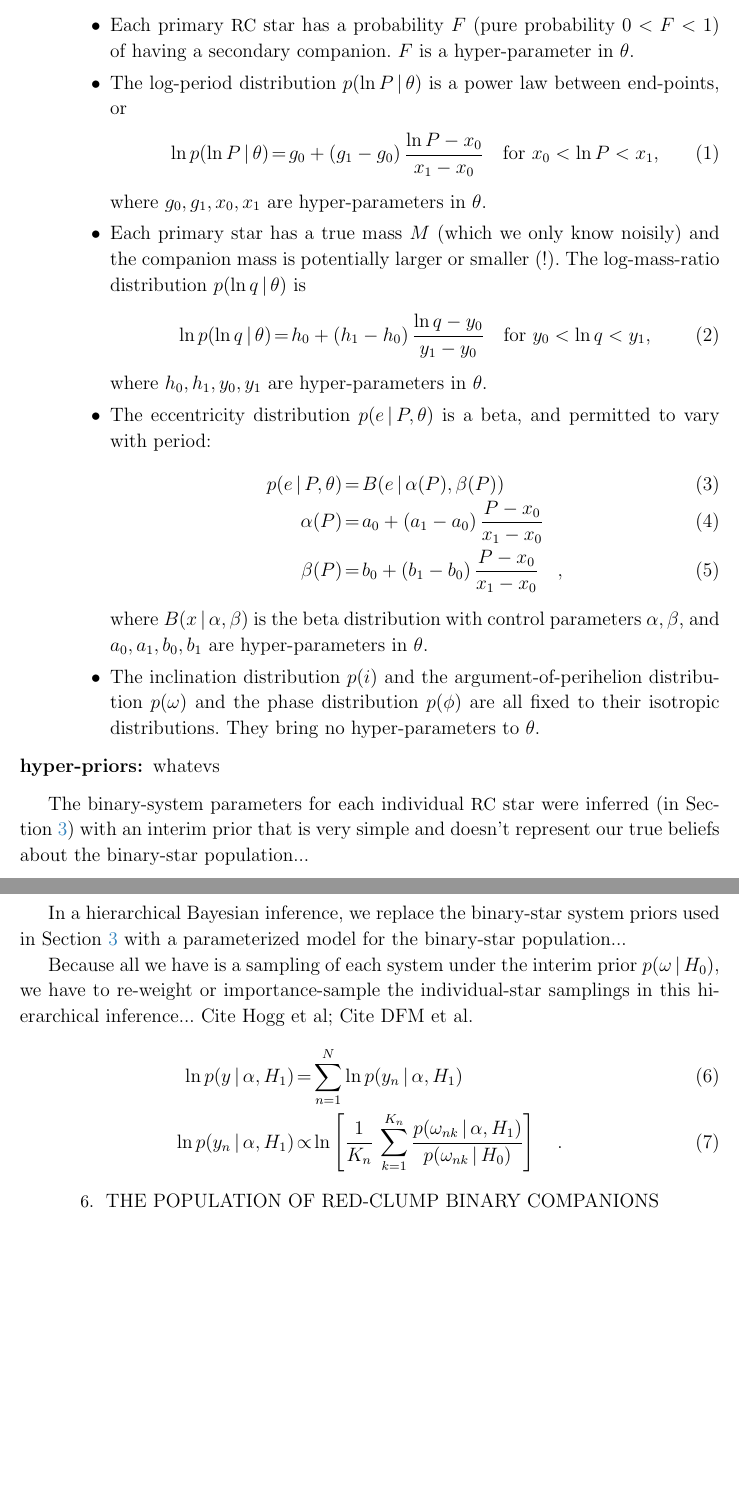
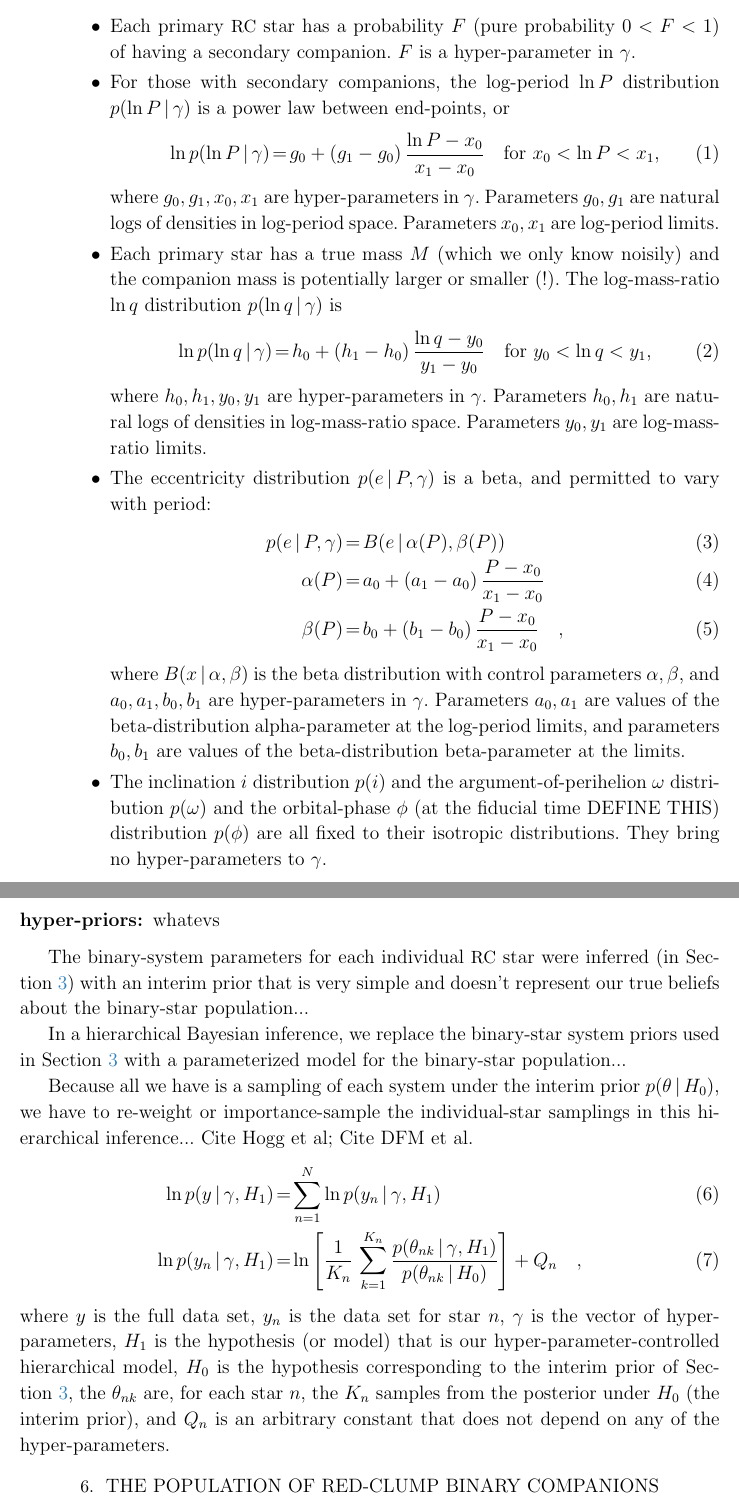
Before and after one commit to adrn/TwoFace, a LaTeX paper (paper/main.tex): two parts of pages 6 and 7 of 7 before the commit and two parts of pages 6 and 7 of 8 after it, joined at a grey line, cut so that both start at the same text, the shorter picture padded with empty space. Compiled offline with LaTeX, dvips and Ghostscript; a LaTeX package or settings file that is missing is left out.

Commit message:
parameter names and definitions

```diff
--- a/paper/main.tex
+++ b/paper/main.tex
@@ -32,6 +33,10 @@
 \newcommand{\DR}{\acronym{DR13}}
 \newcommand{\RC}{\acronym{RC}}
 \newcommand{\RGB}{\acronym{RGB}}
+
+% define macros for math
+\newcommand{\hyperpars}{\gamma}
+\newcommand{\pars}{\theta}
 
 % for response to referee
 % \renewcommand{\resp}[1]{#1}
@@ -308,26 +313,32 @@ that restrict our attention to a well-defined model space:
   \begin{itemize}
   \item Each primary \RC\ star has a probability $F$ (pure probability
     $0<F<1$) of having a secondary companion. $F$ is a hyper-parameter
-    in $\theta$.
-  \item The log-period distribution $p(\ln P\given\theta)$ is a power
-    law between end-points, or
+    in $\hyperpars$.
+  \item For those with secondary companions, the log-period $\ln P$
+    distribution $p(\ln P\given\hyperpars)$ is a power law between
+    end-points, or
     \begin{eqnarray}
-      \ln p(\ln P\given\theta) &=& g_0 + (g_1 - g_0)\,\frac{\ln P - x_0}{x_1 - x_0}
+      \ln p(\ln P\given\hyperpars) &=& g_0 + (g_1 - g_0)\,\frac{\ln P - x_0}{x_1 - x_0}
       \quad \mbox{for $x_0<\ln P<x_1$,}
     \end{eqnarray}
-    where $g_0, g_1, x_0, x_1$ are hyper-parameters in $\theta$.
+    where $g_0, g_1, x_0, x_1$ are hyper-parameters in $\hyperpars$.
+    Parameters $g_0, g_1$ are natural logs of densities in log-period space.
+    Parameters $x_0, x_1$ are log-period limits.
   \item Each primary star has a true mass $M$ (which we only know
     noisily) and the companion mass is potentially larger or
-    smaller (!). The log-mass-ratio distribution $p(\ln q\given\theta)$ is
+    smaller (!). The log-mass-ratio $\ln q$ distribution
+    $p(\ln q\given\hyperpars)$ is
     \begin{eqnarray}
-      \ln p(\ln q\given\theta) &=& h_0 + (h_1 - h_0)\,\frac{\ln q - y_0}{y_1 - y_0}
+      \ln p(\ln q\given\hyperpars) &=& h_0 + (h_1 - h_0)\,\frac{\ln q - y_0}{y_1 - y_0}
       \quad \mbox{for $y_0<\ln q<y_1$,}
     \end{eqnarray}
-    where $h_0, h_1, y_0, y_1$ are hyper-parameters in $\theta$.
-  \item The eccentricity distribution $p(e\given P,\theta)$ is a beta,
+    where $h_0, h_1, y_0, y_1$ are hyper-parameters in $\hyperpars$.
+    Parameters $h_0, h_1$ are natural logs of densities in log-mass-ratio space.
+    Parameters $y_0, y_1$ are log-mass-ratio limits.
+  \item The eccentricity distribution $p(e\given P,\hyperpars)$ is a beta,
     and permitted to vary with period:
     \begin{eqnarray}
-      p(e\given P,\theta) &=& B(e\given \alpha(P),\beta(P))
+      p(e\given P,\hyperpars) &=& B(e\given \alpha(P),\beta(P))
       \\
       \alpha(P) &=& a_0 + (a_1 - a_0)\,\frac{P - x_0}{x_1 - x_0}
       \\
@@ -336,11 +347,15 @@ that restrict our attention to a well-defined model space:
     \end{eqnarray}
     where $B(x\given\alpha,\beta)$ is the beta distribution with
     control parameters $\alpha,\beta$, and $a_0, a_1, b_0, b_1$ are
-    hyper-parameters in $\theta$.
-  \item The inclination distribution $p(i)$ and the argument-of-perihelion
-    distribution $p(\omega)$ and the phase distribution $p(\phi)$ are all
-    fixed to their isotropic distributions. They bring no hyper-parameters
-    to $\theta$.
+    hyper-parameters in $\hyperpars$.
+    Parameters $a_0, a_1$ are values of the beta-distribution alpha-parameter
+    at the log-period limits, and parameters $b_0, b_1$ are values of the
+    beta-distribution beta-parameter at the limits.
+  \item The inclination $i$ distribution $p(i)$ and the
+    argument-of-perihelion $\omega$ distribution $p(\omega)$ and the
+    orbital-phase $\phi$ (at the fiducial time DEFINE THIS)
+    distribution $p(\phi)$ are all fixed to their isotropic
+    distributions. They bring no hyper-parameters to $\hyperpars$.
   \end{itemize}
 \item[hyper-priors] whatevs
 \end{description}
@@ -355,16 +370,25 @@ system priors used in \sectionname~\ref{sec:fitting} with a parameterized
 model for the binary-star population...
 
 Because all we have is a sampling of each system under the interim prior
-$p(\omega\given H_0)$,
+$p(\pars\given H_0)$,
 we have to re-weight or importance-sample the individual-star samplings
 in this hierarchical inference... Cite Hogg et al; Cite DFM et al.
 % The following needs checking for symbol conventions
 \begin{eqnarray}
-  \ln p(y\given\alpha,H_1) &=& \sum_{n=1}^N \ln p(y_n\given\alpha,H_1)
+  \ln p(y\given\hyperpars,H_1) &=& \sum_{n=1}^N \ln p(y_n\given\hyperpars,H_1)
   \\
-  \ln p(y_n\given\alpha,H_1) &\propto& \ln\left[\frac{1}{K_n}\,\sum_{k=1}^{K_n}\frac{p(\omega_{nk}\given\alpha,H_1)}{p(\omega_{nk}\given H_0)}\right]
-  \quad .
+  \ln p(y_n\given\hyperpars,H_1) &=& \ln\left[\frac{1}{K_n}\,\sum_{k=1}^{K_n}\frac{p(\pars_{nk}\given\hyperpars,H_1)}{p(\pars_{nk}\given H_0)}\right] + Q_n
+  \quad ,
 \end{eqnarray}
+where $y$ is the full data set, $y_n$ is the data set for star $n$,
+$\hyperpars$ is the vector of hyper-parameters,
+$H_1$ is the hypothesis (or model) that is our
+hyper-parameter-controlled hierarchical model,
+$H_0$ is the hypothesis corresponding to the interim prior of \sectionname~\ref{sec:fitting},
+the $\pars_{nk}$ are, for each star $n$, the $K_n$ samples from
+the posterior under $H_0$ (the interim prior),
+and $Q_n$ is an arbitrary constant that does not depend on any of the
+hyper-parameters.
 
 \section{The population of red-clump binary companions}
 
```
Also changed, not shown: paper/main.tex (3 more changed lines).
